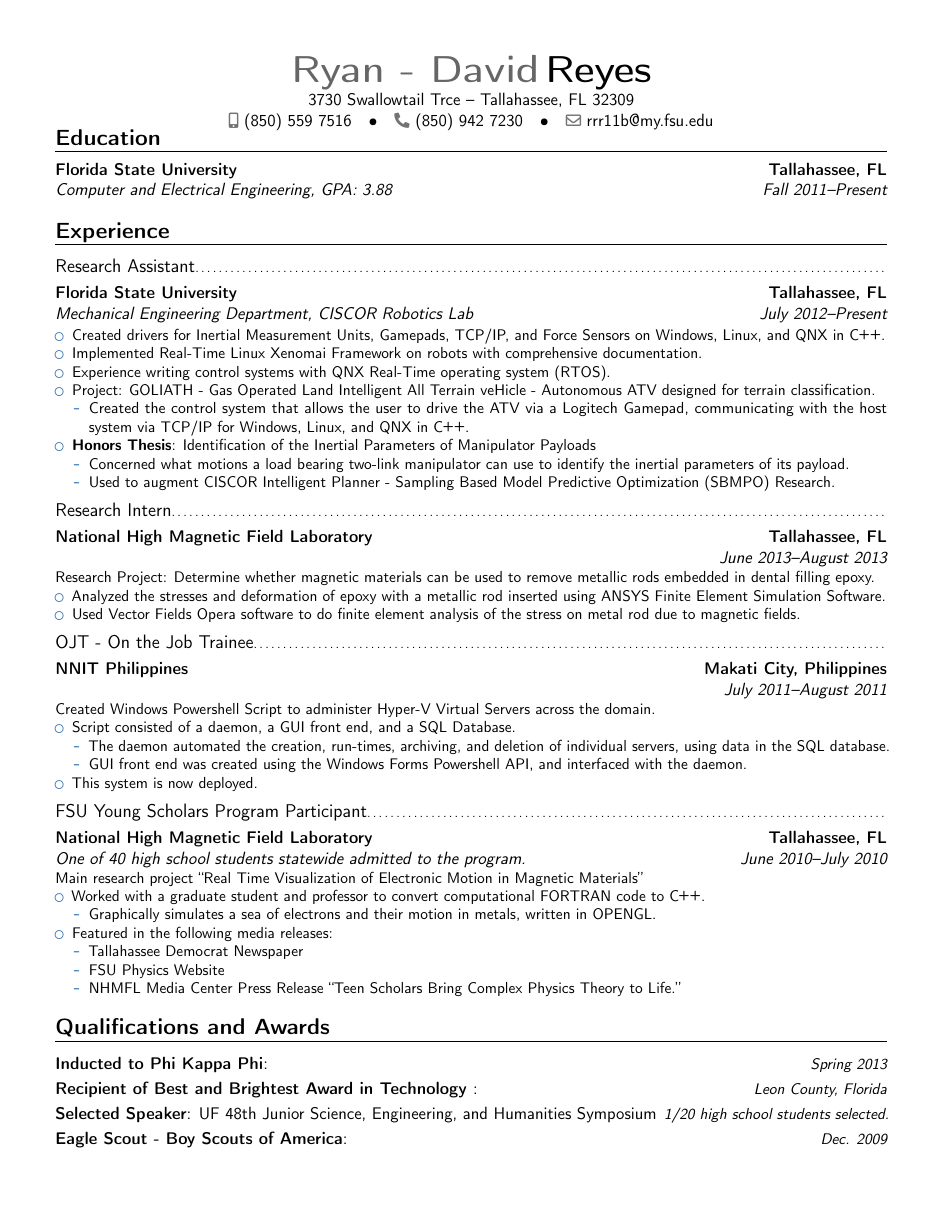
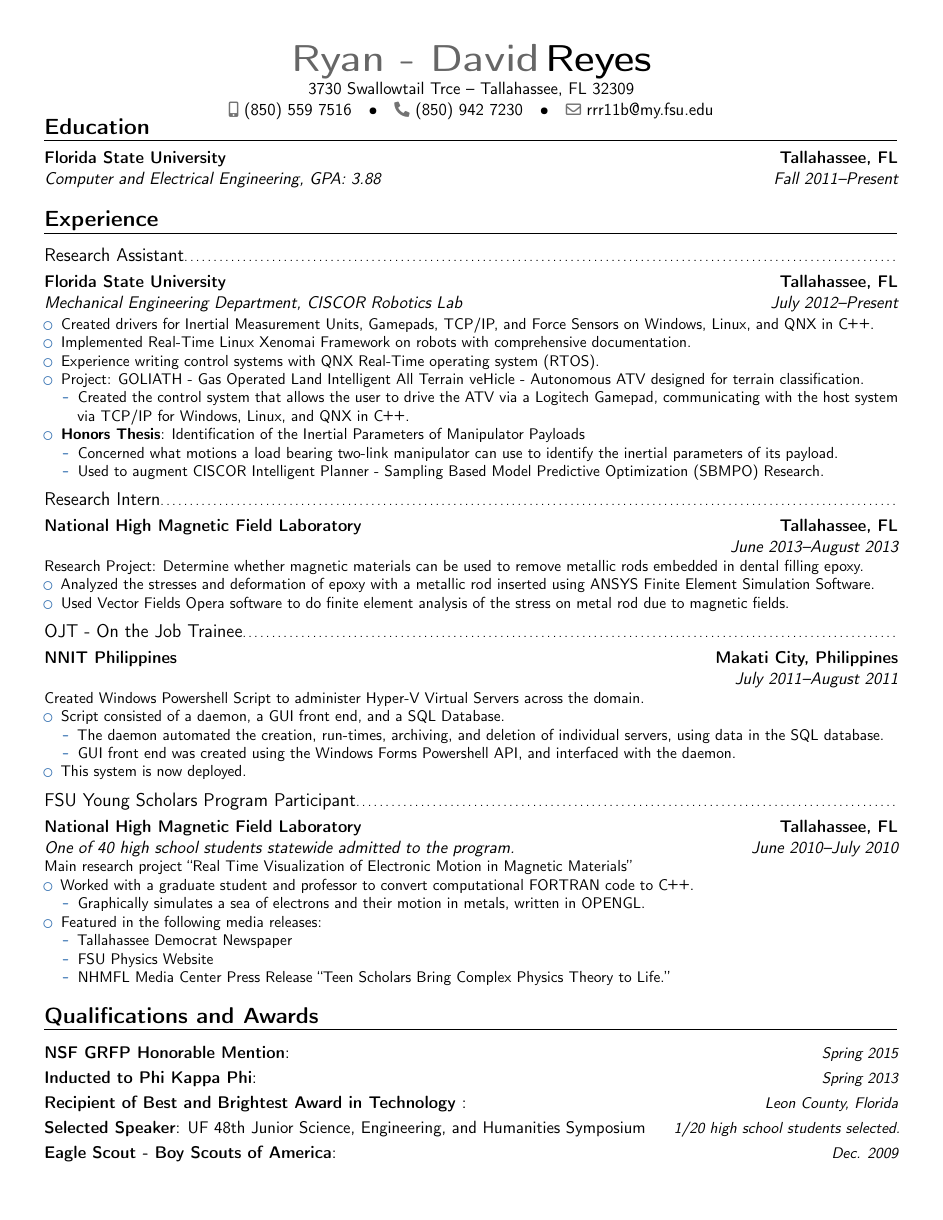
Before and after one commit to ryry0/LaTeX-Resume, a LaTeX CV (main.tex): the whole page. Compiled offline with pdfLaTeX.

Commit message:
Added NSF Award.
This is the version I'll send to Emily for revision.

```diff
--- a/main.tex
+++ b/main.tex
@@ -19,7 +19,7 @@
 %\usepackage{CJKutf8}                              % if you need to use CJK to typeset your resume in Chinese, Japanese or Korean
 
 % adjust the page margins
-\usepackage[scale=0.75,margin=0.5in]{geometry}
+\usepackage[scale=0.75,margin=0.4in]{geometry}
 \newcommand{\CPP}
 {C\nolinebreak[4]\hspace{-.05em}\raisebox{.22ex}{\footnotesize\textbf{++}}}
 
@@ -117,6 +117,7 @@
 }
 
 \section{Qualifications and Awards}
+\cvitemwithcomment{NSF GRFP Honorable Mention}{}{Spring 2015}
 \cvitemwithcomment{Inducted to Phi Kappa Phi}{}{Spring 2013}
 \cvitemwithcomment{Recipient of Best and Brightest Award in Technology }{}{Leon County, Florida}
 \cvitemwithcomment{Selected Speaker}{UF 48th Junior Science, Engineering, and Humanities Symposium}{1/20 high school students selected.}
```
